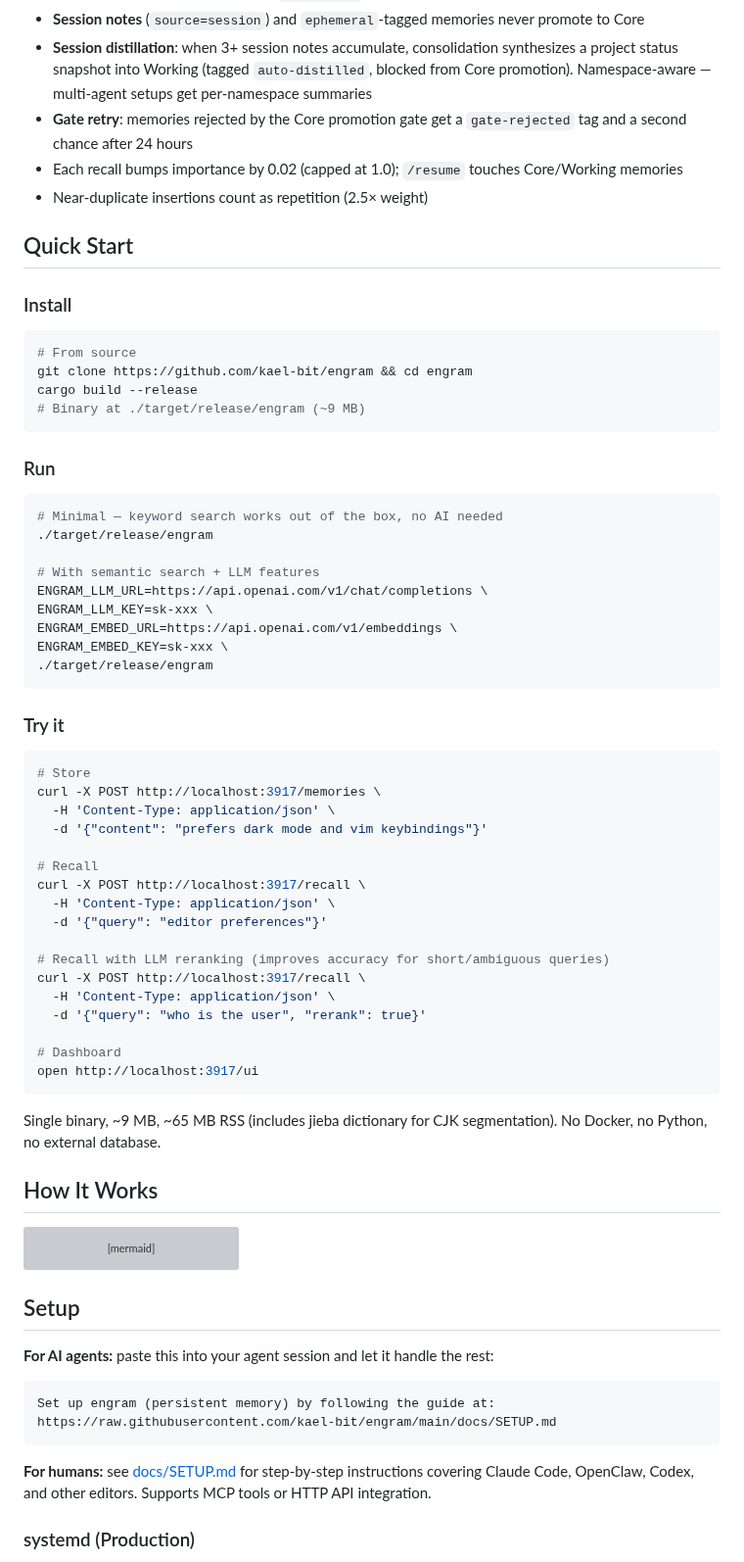
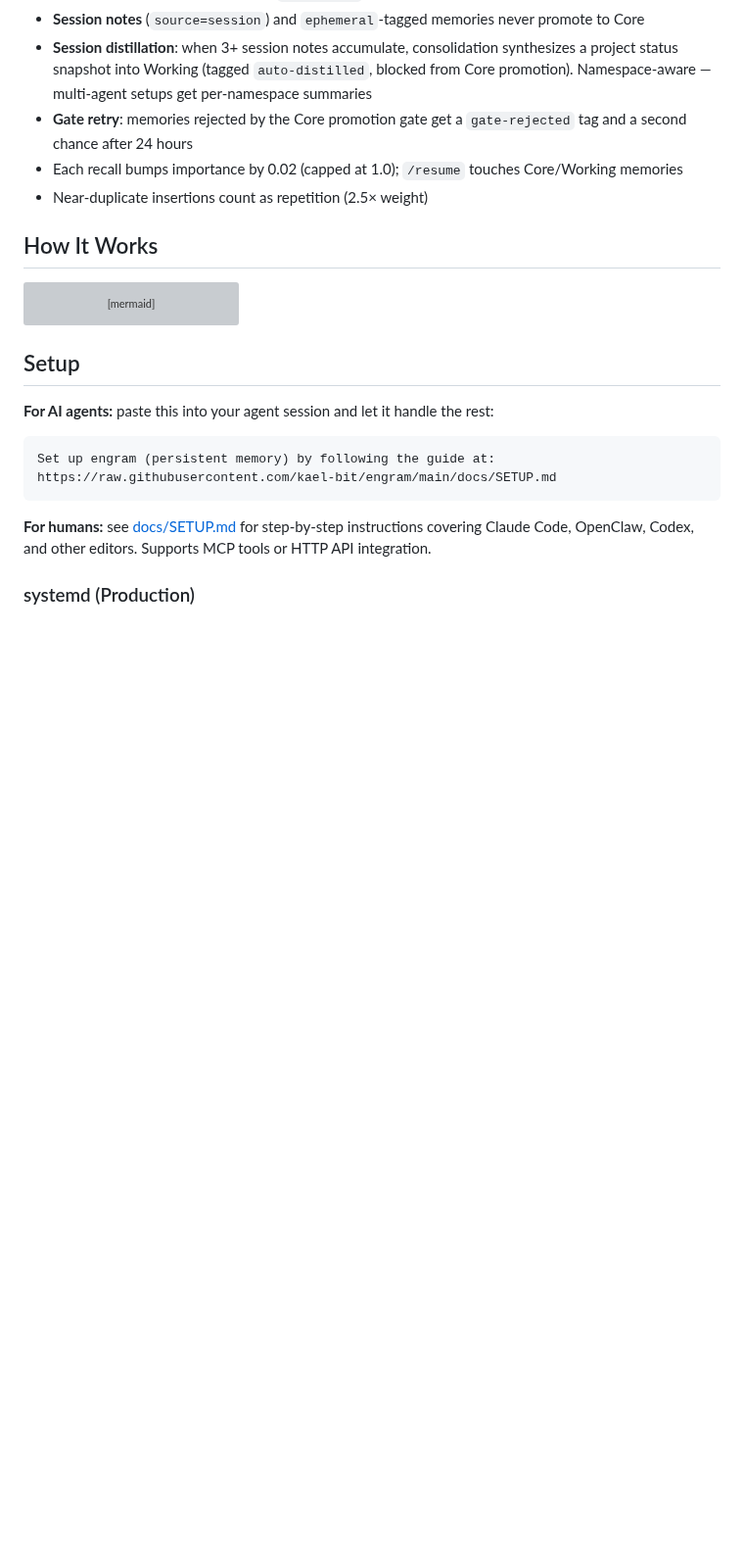
Before and after one commit to kael-bit/engram-rs, a Markdown page: README.md, the part around the change. Shown at 98% size. GitHub-like rendering; blank space fills up the shorter version; grey boxes are pictures that could not be loaded.

Commit message:
docs: remove Quick Start — Setup guide covers it
Quick Start was redundant with SETUP.md which walks through
install + configure step by step.

````diff
--- a/README.md
+++ b/README.md
@@ -25,55 +25,6 @@ Memories promote upward through access frequency (Ebbinghaus-style reinforcement
 - **Gate retry**: memories rejected by the Core promotion gate get a `gate-rejected` tag and a second chance after 24 hours
 - Each recall bumps importance by 0.02 (capped at 1.0); `/resume` touches Core/Working memories
 - Near-duplicate insertions count as repetition (2.5× weight)
-
-## Quick Start
-
-### Install
-
-```bash
-# From source
-git clone https://github.com/kael-bit/engram && cd engram
-cargo build --release
-# Binary at ./target/release/engram (~9 MB)
-```
-
-### Run
-
-```bash
-# Minimal — keyword search works out of the box, no AI needed
-./target/release/engram
-
-# With semantic search + LLM features
-ENGRAM_LLM_URL=https://api.openai.com/v1/chat/completions \
-ENGRAM_LLM_KEY=sk-xxx \
-ENGRAM_EMBED_URL=https://api.openai.com/v1/embeddings \
-ENGRAM_EMBED_KEY=sk-xxx \
-./target/release/engram
-```
-
-### Try it
-
-```bash
-# Store
-curl -X POST http://localhost:3917/memories \
-  -H 'Content-Type: application/json' \
-  -d '{"content": "prefers dark mode and vim keybindings"}'
-
-# Recall
-curl -X POST http://localhost:3917/recall \
-  -H 'Content-Type: application/json' \
-  -d '{"query": "editor preferences"}'
-
-# Recall with LLM reranking (improves accuracy for short/ambiguous queries)
-curl -X POST http://localhost:3917/recall \
-  -H 'Content-Type: application/json' \
-  -d '{"query": "who is the user", "rerank": true}'
-
-# Dashboard
-open http://localhost:3917/ui
-```
-
-Single binary, ~9 MB, ~65 MB RSS (includes jieba dictionary for CJK segmentation). No Docker, no Python, no external database.
 
 ## How It Works
 
````
